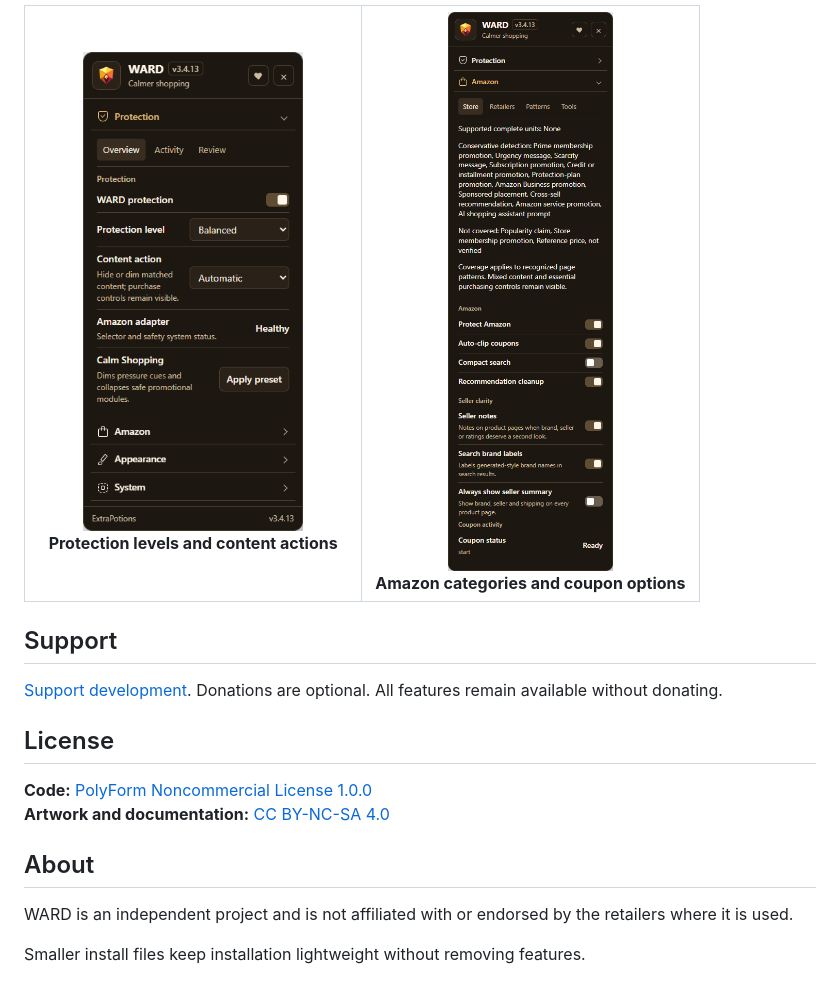
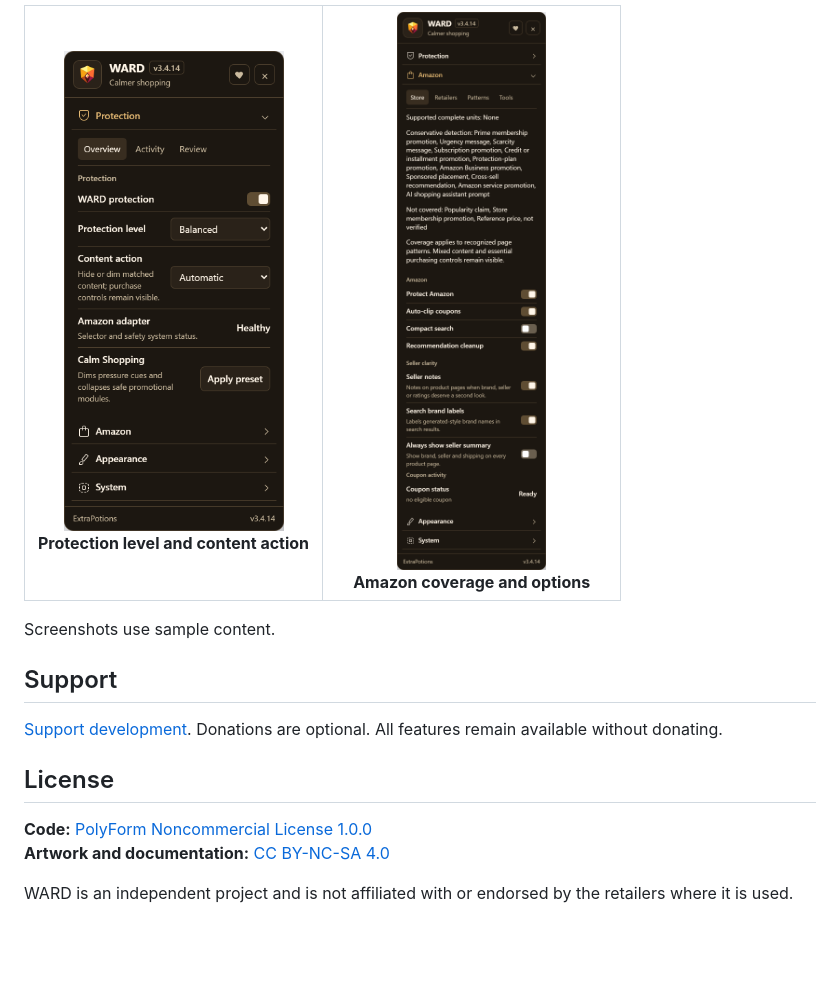
Before and after one commit to ExtraPotions/WARD, a Markdown page: README.md, the part around the change printed below. GitHub-like rendering; pictures changed too: docs/screenshots/amazon.png, docs/screenshots/protection.png; blank space fills up the shorter version.

Commit message:
Release WARD 3.4.14: shorter README and current screenshots

```diff
--- a/README.md
+++ b/README.md
@@ -52,9 +27,11 @@ Screenshots show the current product with sample content.
 <table>
   <tr>
-    <td width="50%" valign="top" align="center"><a href="docs/screenshots/protection.png"><img src="docs/screenshots/protection.png" width="220" alt="WARD: protection levels and content actions"></a><br><strong>Protection levels and content actions</strong></td>
-    <td width="50%" valign="top" align="center"><a href="docs/screenshots/amazon.png"><img src="docs/screenshots/amazon.png" width="220" alt="WARD: amazon categories and coupon options"></a><br><strong>Amazon categories and coupon options</strong></td>
+    <td width="50%" valign="top" align="center"><a href="docs/screenshots/protection.png"><img src="docs/screenshots/protection.png" width="220" alt="WARD: protection level and content action"></a><br><strong>Protection level and content action</strong></td>
+    <td width="50%" valign="top" align="center"><a href="docs/screenshots/amazon.png"><img src="docs/screenshots/amazon.png" width="220" alt="WARD: Amazon coverage and options"></a><br><strong>Amazon coverage and options</strong></td>
   </tr>
 </table>
+
+Screenshots use sample content.
 
 ## Support
 
@@ -65,8 +42,4 @@ Screenshots show the current product with sample content.
 **Code:** [PolyForm Noncommercial License 1.0.0](LICENSE-CODE.md)<br>
 **Artwork and documentation:** [CC BY-NC-SA 4.0](LICENSE-ASSETS.md)
 
-## About
-
 WARD is an independent project and is not affiliated with or endorsed by the retailers where it is used.
-
-Smaller install files keep installation lightweight without removing features.
```
Also changed, not shown: other parts of README.md (+7 -32 lines), CHANGELOG.md (+5 -0 lines), docs/screenshots/current-fixture.png (deleted), docs/screenshots/menu-overview.png (deleted), 8 other files.
